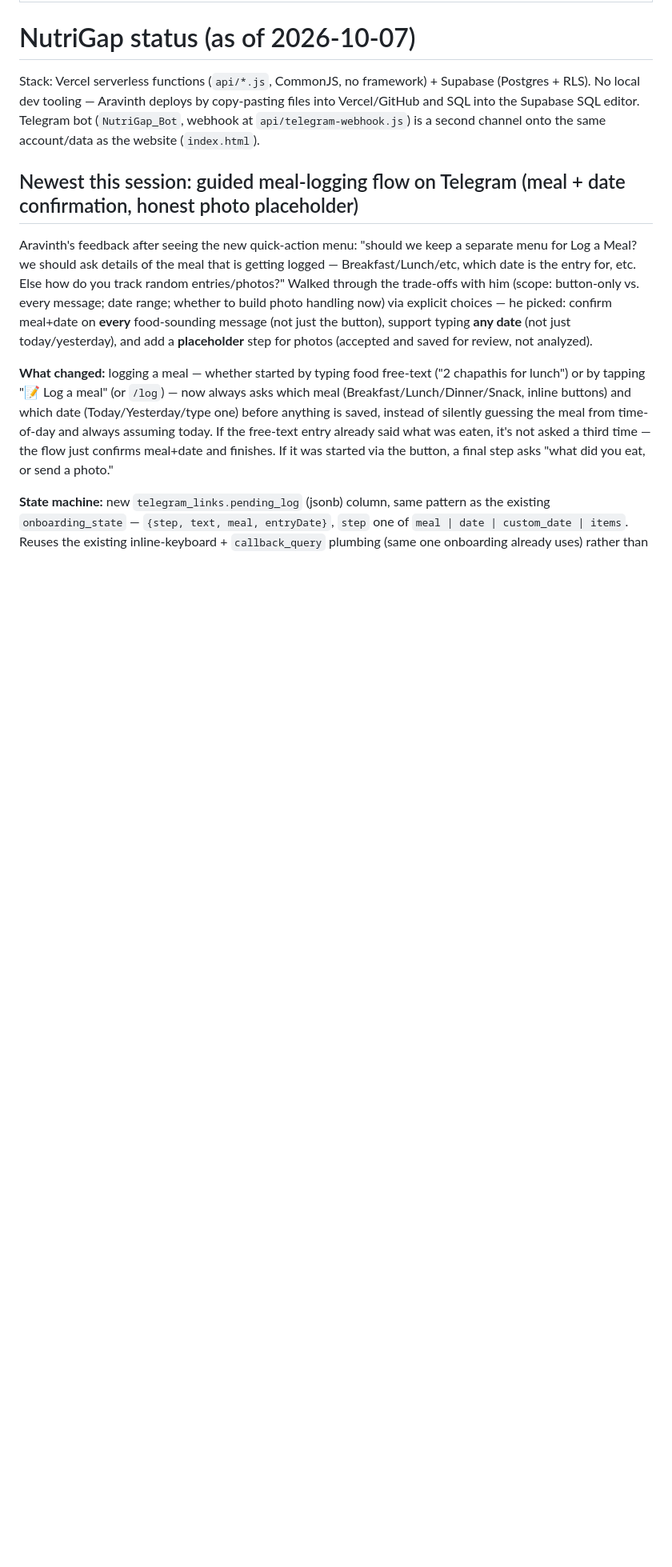
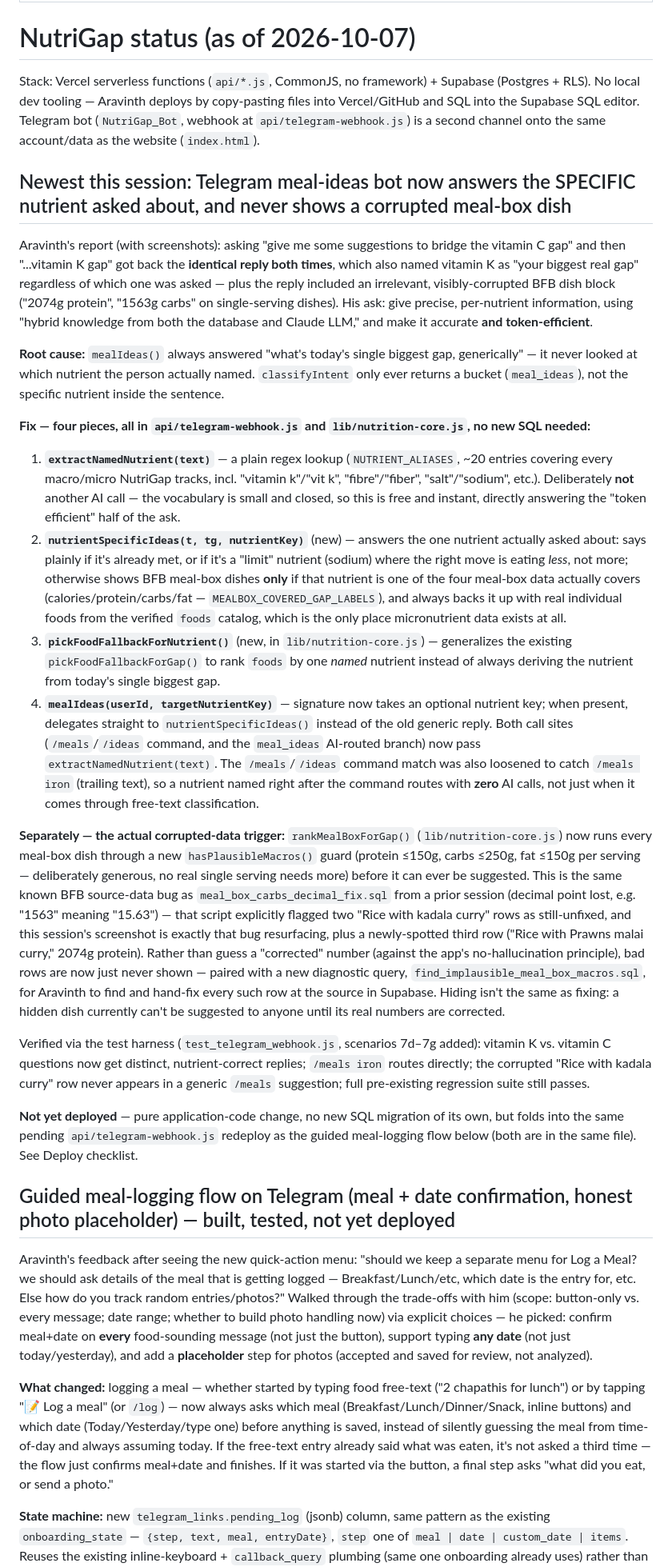
Before and after one commit to aravinthvc/Nutrigap-app, a Markdown page: Nutrigap status.md, the part around one of its changes. Shown at 80% size. Drawn GitHub-style; blank space fills up the shorter version.

```diff
--- a/Nutrigap status.md
+++ b/Nutrigap status.md
@@ -6,7 +6,26 @@ description: NutriGap / NutriGap_Bot build status — what's shipped, what's pen
 
 Stack: Vercel serverless functions (`api/*.js`, CommonJS, no framework) + Supabase (Postgres + RLS). No local dev tooling — Aravinth deploys by copy-pasting files into Vercel/GitHub and SQL into the Supabase SQL editor. Telegram bot (`NutriGap_Bot`, webhook at `api/telegram-webhook.js`) is a second channel onto the same account/data as the website (`index.html`).
 
-## Newest this session: guided meal-logging flow on Telegram (meal + date confirmation, honest photo placeholder)
+## Newest this session: Telegram meal-ideas bot now answers the SPECIFIC nutrient asked about, and never shows a corrupted meal-box dish
+
+Aravinth's report (with screenshots): asking "give me some suggestions to bridge the vitamin C gap" and then "...vitamin K gap" got back the **identical reply both times**, which also named vitamin K as "your biggest real gap" regardless of which one was asked — plus the reply included an irrelevant, visibly-corrupted BFB dish block ("2074g protein", "1563g carbs" on single-serving dishes). His ask: give precise, per-nutrient information, using "hybrid knowledge from both the database and Claude LLM," and make it accurate **and token-efficient**.
+
+**Root cause:** `mealIdeas()` always answered "what's today's single biggest gap, generically" — it never looked at which nutrient the person actually named. `classifyIntent` only ever returns a bucket (`meal_ideas`), not the specific nutrient inside the sentence.
+
+**Fix — four pieces, all in `api/telegram-webhook.js` and `lib/nutrition-core.js`, no new SQL needed:**
+
+1. **`extractNamedNutrient(text)`** — a plain regex lookup (`NUTRIENT_ALIASES`, ~20 entries covering every macro/micro NutriGap tracks, incl. "vitamin k"/"vit k", "fibre"/"fiber", "salt"/"sodium", etc.). Deliberately **not** another AI call — the vocabulary is small and closed, so this is free and instant, directly answering the "token efficient" half of the ask.
+2. **`nutrientSpecificIdeas(t, tg, nutrientKey)`** (new) — answers the one nutrient actually asked about: says plainly if it's already met, or if it's a "limit" nutrient (sodium) where the right move is eating *less*, not more; otherwise shows BFB meal-box dishes **only** if that nutrient is one of the four meal-box data actually covers (calories/protein/carbs/fat — `MEALBOX_COVERED_GAP_LABELS`), and always backs it up with real individual foods from the verified `foods` catalog, which is the only place micronutrient data exists at all.
+3. **`pickFoodFallbackForNutrient()`** (new, in `lib/nutrition-core.js`) — generalizes the existing `pickFoodFallbackForGap()` to rank `foods` by one *named* nutrient instead of always deriving the nutrient from today's single biggest gap.
+4. **`mealIdeas(userId, targetNutrientKey)`** — signature now takes an optional nutrient key; when present, delegates straight to `nutrientSpecificIdeas()` instead of the old generic reply. Both call sites (`/meals`/`/ideas` command, and the `meal_ideas` AI-routed branch) now pass `extractNamedNutrient(text)`. The `/meals`/`/ideas` command match was also loosened to catch `/meals iron` (trailing text), so a nutrient named right after the command routes with **zero** AI calls, not just when it comes through free-text classification.
+
+**Separately — the actual corrupted-data trigger:** `rankMealBoxForGap()` (`lib/nutrition-core.js`) now runs every meal-box dish through a new `hasPlausibleMacros()` guard (protein ≤150g, carbs ≤250g, fat ≤150g per serving — deliberately generous, no real single serving needs more) before it can ever be suggested. This is the same known BFB source-data bug as `meal_box_carbs_decimal_fix.sql` from a prior session (decimal point lost, e.g. "1563" meaning "15.63") — that script explicitly flagged two "Rice with kadala curry" rows as still-unfixed, and this session's screenshot is exactly that bug resurfacing, plus a newly-spotted third row ("Rice with Prawns malai curry," 2074g protein). Rather than guess a "corrected" number (against the app's no-hallucination principle), bad rows are now just never shown — paired with a new diagnostic query, `find_implausible_meal_box_macros.sql`, for Aravinth to find and hand-fix every such row at the source in Supabase. Hiding isn't the same as fixing: a hidden dish currently can't be suggested to anyone until its real numbers are corrected.
+
+Verified via the test harness (`test_telegram_webhook.js`, scenarios 7d–7g added): vitamin K vs. vitamin C questions now get distinct, nutrient-correct replies; `/meals iron` routes directly; the corrupted "Rice with kadala curry" row never appears in a generic `/meals` suggestion; full pre-existing regression suite still passes.
+
+**Not yet deployed** — pure application-code change, no new SQL migration of its own, but folds into the same pending `api/telegram-webhook.js` redeploy as the guided meal-logging flow below (both are in the same file). See Deploy checklist.
+
+## Guided meal-logging flow on Telegram (meal + date confirmation, honest photo placeholder) — built, tested, not yet deployed
 
 Aravinth's feedback after seeing the new quick-action menu: "should we keep a separate menu for Log a Meal? we should ask details of the meal that is getting logged — Breakfast/Lunch/etc, which date is the entry for, etc. Else how do you track random entries/photos?" Walked through the trade-offs with him (scope: button-only vs. every message; date range; whether to build photo handling now) via explicit choices — he picked: confirm meal+date on **every** food-sounding message (not just the button), support typing **any date** (not just today/yesterday), and add a **placeholder** step for photos (accepted and saved for review, not analyzed).
 
```
Also changed, not shown: other parts of Nutrigap status.md (+6 -6 lines).
